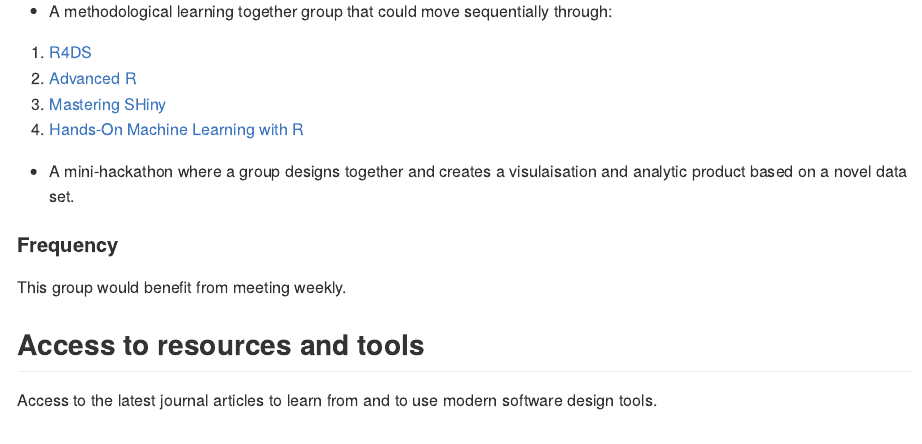
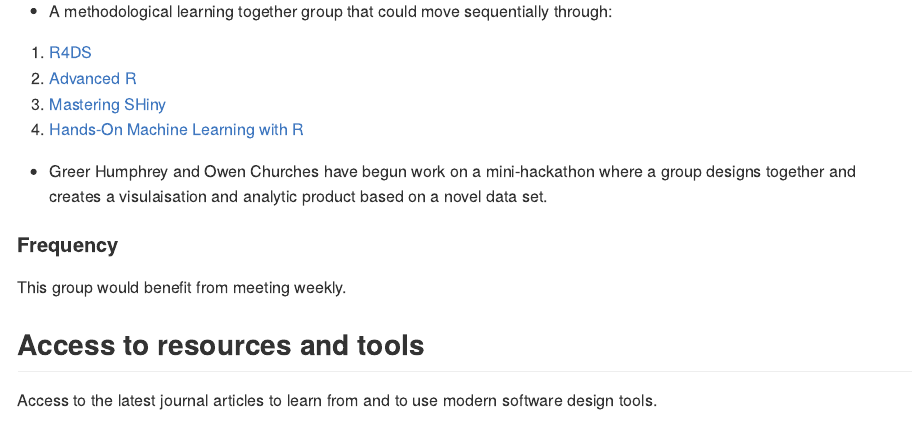
Before and after one commit to ofchurches/HARC_Development, an R Markdown document (brief_2/CoP_for_data_in_SA_MD.Rmd): the page in a window 1100 px wide, from 4600 px down. The pictures show the output file brief_2/CoP_for_data_in_SA_MD.md that the author committed with the source, drawn offline in the style of GitHub.

Commit message:
roles updated

```diff
--- a/brief_2/CoP_for_data_in_SA_MD.Rmd
+++ b/brief_2/CoP_for_data_in_SA_MD.Rmd
@@ -122,7 +122,7 @@
 3. [Mastering SHiny](https://mastering-shiny.org/)
 4. [Hands-On Machine Learning with R](https://bradleyboehmke.github.io/HOML/)
 
-* A mini-hackathon where a group designs together and creates a visulaisation and analytic product based on a novel data set.
+* Greer Humphrey and Owen Churches have begun work on a mini-hackathon where a group designs together and creates a visulaisation and analytic product based on a novel data set.
 
 #### Frequency
 This group would benefit from meeting weekly.
```
Also changed, not shown: brief_2/CoP_for_data_in_SA_MD.md, 1 other file.
